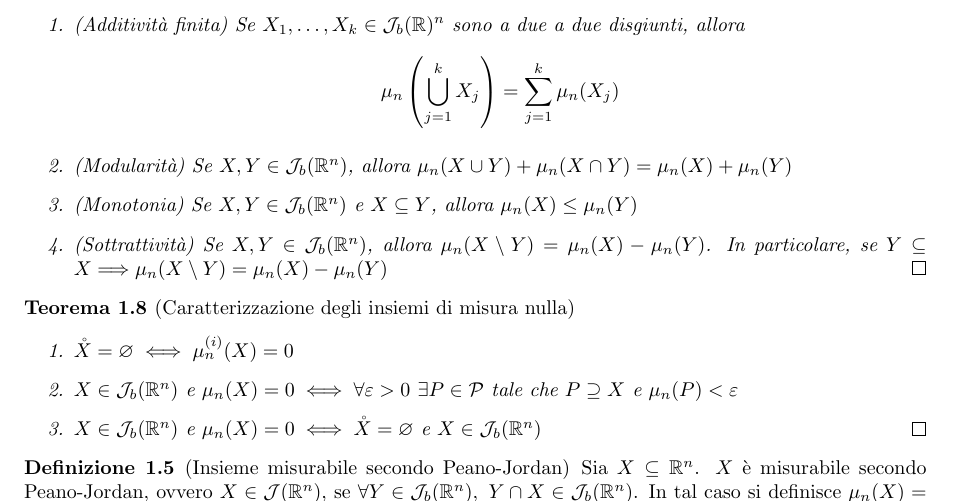
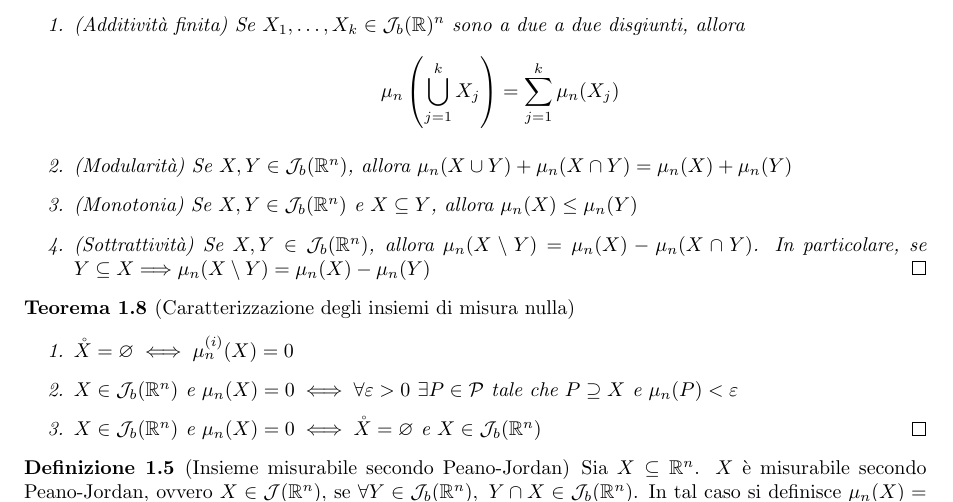
Before and after one commit to LuckeeDev/LuTeX, a LaTeX book (tex/analysis_2/analysis_2.tex, which reads tex/analysis_2/5_peano_jordan.tex): part of page 26 of 45, cut so that both start at the same text. Compiled offline with pdfLaTeX.

Commit message:
fix Jb properties

```diff
--- a/tex/analysis_2/5_peano_jordan.tex
+++ b/tex/analysis_2/5_peano_jordan.tex
@@ -123,7 +123,7 @@
         $$
         \item (Modularità) Se $X,Y \in \J_b(\R^n)$, allora $\mu_n(X\cup Y)+\mu_n(X\cap Y)=\mu_n(X)+\mu_n(Y)$
         \item (Monotonia) Se $X,Y \in \J_b(\R^n) \e X \subseteq Y$, allora $\mu_n(X) \leq \mu_n(Y)$
-        \item (Sottrattività) Se $X,Y \in \J_b(\R^n)$, allora $\mu_n(X\setminus Y)=\mu_n(X)-\mu_n(Y)$. In particolare, se $Y \subseteq X \then \mu_n (X \setminus Y)=\mu_n(X)-\mu_n(Y)$
+        \item (Sottrattività) Se $X,Y \in \J_b(\R^n)$, allora $\mu_n(X\setminus Y)=\mu_n(X)-\mu_n(X\cap Y)$. In particolare, se $Y \subseteq X \then \mu_n (X \setminus Y)=\mu_n(X)-\mu_n(Y)$
         \qed
     \end{enumerate}
 \end{theorem}
```
